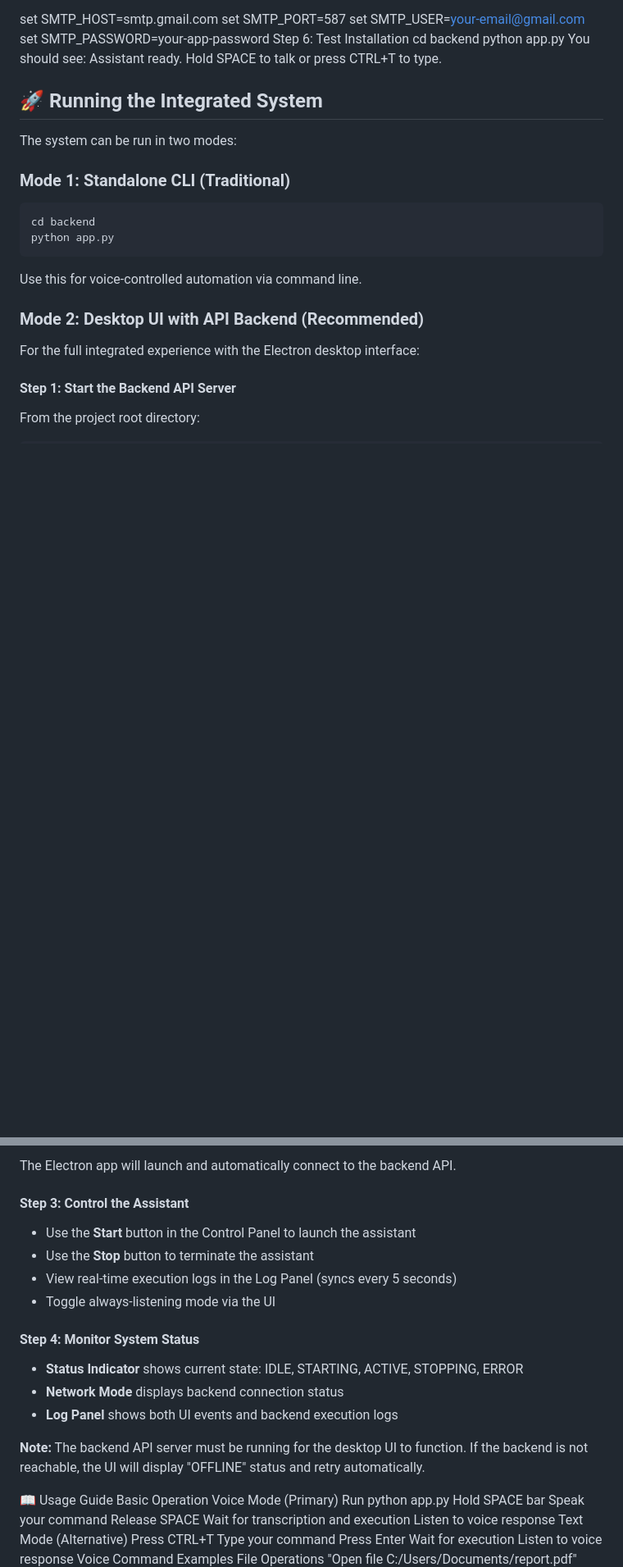
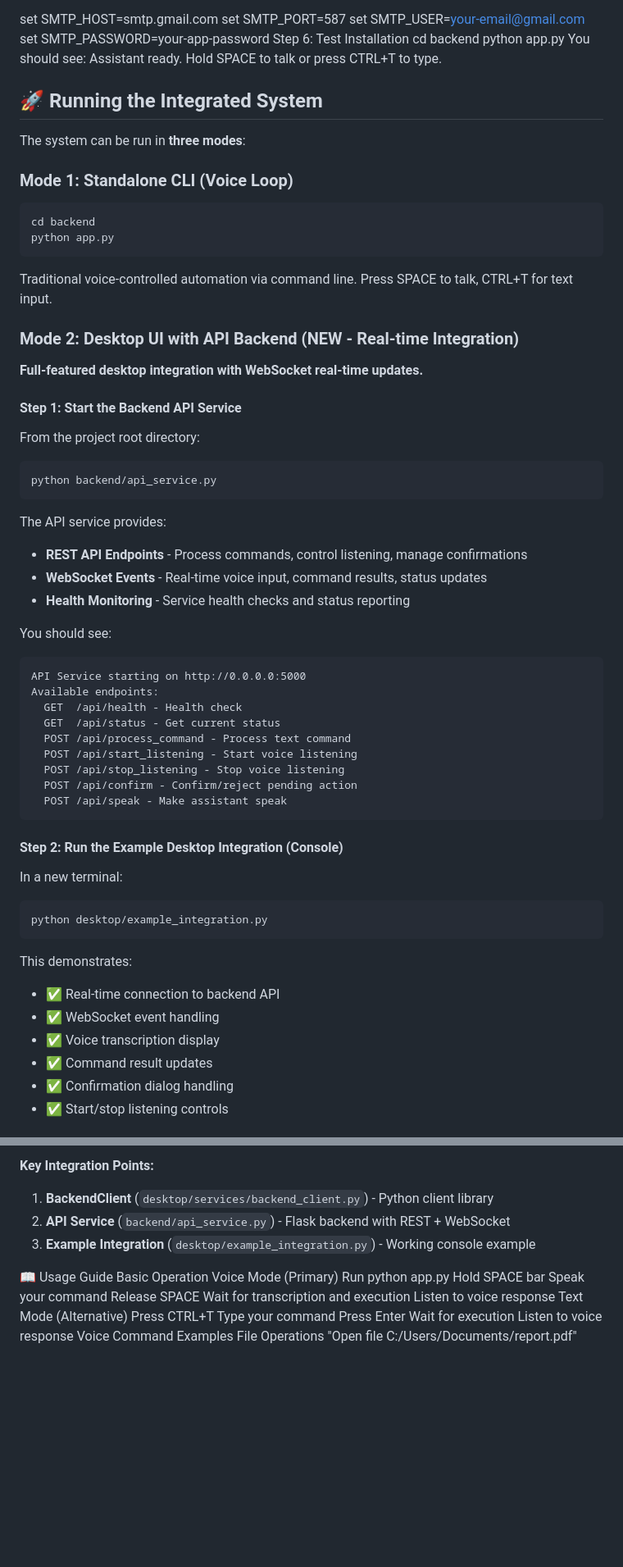
Before and after one commit to VanshRaghav5/AI-Based-Voice-Enabled-Intelligent-System-Assistant, a Markdown page: README.md, 2 parts joined by grey strips. Shown at 82% size. Drawn GitHub-style; blank space fills up the shorter version.

````diff
--- a/README.md
+++ b/README.md
@@ -880,18 +880,54 @@ You should see: Assistant ready. Hold SPACE to talk or press CTRL+T to type.
 
 ## 🚀 Running the Integrated System
 
-The system can be run in two modes:
+The system can be run in **three modes**:
 
-### Mode 1: Standalone CLI (Traditional)
+### Mode 1: Standalone CLI (Voice Loop)
 ```bash
 cd backend
 python app.py
 ```
-Use this for voice-controlled automation via command line.
+Traditional voice-controlled automation via command line. Press SPACE to talk, CTRL+T for text input.
 
-### Mode 2: Desktop UI with API Backend (Recommended)
+### Mode 2: Desktop UI with API Backend (NEW - Real-time Integration)
 
-For the full integrated experience with the Electron desktop interface:
+**Full-featured desktop integration with WebSocket real-time updates.**
 
-#### Step 1: Start the Backend API Server
+#### Step 1: Start the Backend API Service
 From the project root directory:
+```bash
+python backend/api_service.py
+```
+
+The API service provides:
+- **REST API Endpoints** - Process commands, control listening, manage confirmations
+- **WebSocket Events** - Real-time voice input, command results, status updates
+- **Health Monitoring** - Service health checks and status reporting
+
+You should see:
+```
+API Service starting on http://0.0.0.0:5000
+Available endpoints:
+  GET  /api/health - Health check
+  GET  /api/status - Get current status
+  POST /api/process_command - Process text command
+  POST /api/start_listening - Start voice listening
+  POST /api/stop_listening - Stop voice listening
+  POST /api/confirm - Confirm/reject pending action
+  POST /api/speak - Make assistant speak
+```
+
+#### Step 2: Run the Example Desktop Integration (Console)
+In a new terminal:
+```bash
+python desktop/example_integration.py
+```
+
+This demonstrates:
+- ✅ Real-time connection to backend API
+- ✅ WebSocket event handling
+- ✅ Voice transcription display
+- ✅ Command result updates
+- ✅ Confirmation dialog handling
+- ✅ Start/stop listening controls
+
@@ -917,19 +1016,9 @@ npm start
 ```
 
-The Electron app will launch and automatically connect to the backend API.
-
-#### Step 3: Control the Assistant
-- Use the **Start** button in the Control Panel to launch the assistant
-- Use the **Stop** button to terminate the assistant
-- View real-time execution logs in the Log Panel (syncs every 5 seconds)
-- Toggle always-listening mode via the UI
-
-#### Step 4: Monitor System Status
-- **Status Indicator** shows current state: IDLE, STARTING, ACTIVE, STOPPING, ERROR
-- **Network Mode** displays backend connection status
-- **Log Panel** shows both UI events and backend execution logs
-
-**Note:** The backend API server must be running for the desktop UI to function. If the backend is not reachable, the UI will display "OFFLINE" status and retry automatically.
+**Key Integration Points:**
+1. **BackendClient** (`desktop/services/backend_client.py`) - Python client library
+2. **API Service** (`backend/api_service.py`) - Flask backend with REST + WebSocket
+3. **Example Integration** (`desktop/example_integration.py`) - Working console example
 
 📖 Usage Guide
 Basic Operation
````
Also changed, not shown: other parts of README.md (+70 -7 lines).
